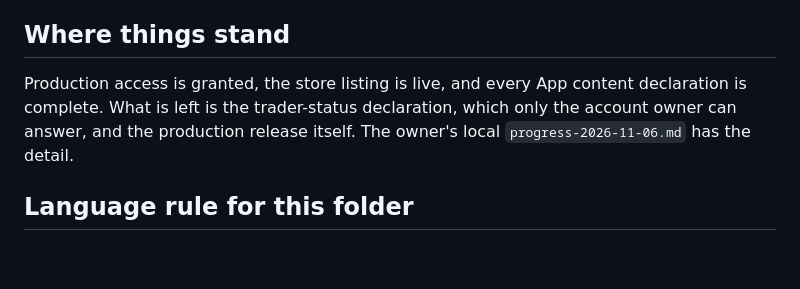
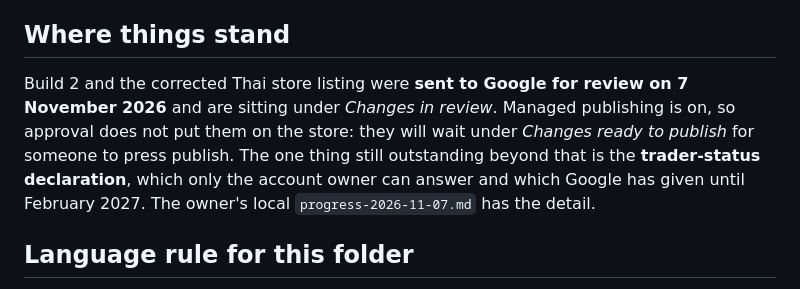
Before and after one commit to saddhammadana/chanting, a Markdown page: docs/store/README.md, the part around the change. GitHub-like rendering; blank space fills up the shorter version.

```diff
--- a/docs/store/README.md
+++ b/docs/store/README.md
@@ -32,10 +32,13 @@ figures, which belong to the owner rather than to the repository.
 
 ## Where things stand
 
-Production access is granted, the store listing is live, and every App content
-declaration is complete. What is left is the trader-status declaration, which
-only the account owner can answer, and the production release itself. The
-owner's local `progress-2026-11-06.md` has the detail.
+Build 2 and the corrected Thai store listing were **sent to Google for review
+on 7 November 2026** and are sitting under *Changes in review*. Managed
+publishing is on, so approval does not put them on the store: they will wait
+under *Changes ready to publish* for someone to press publish. The one thing
+still outstanding beyond that is the **trader-status declaration**, which only
+the account owner can answer and which Google has given until February 2027.
+The owner's local `progress-2026-11-07.md` has the detail.
 
 ## Language rule for this folder
 
```
Also changed, not shown: docs/store/06-create-release.md (+60 -11 lines).
